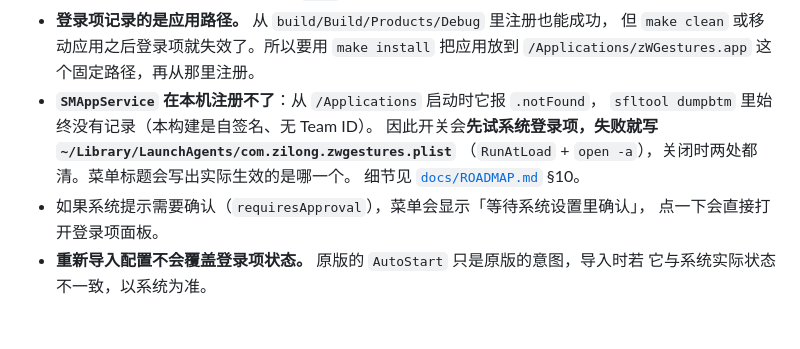
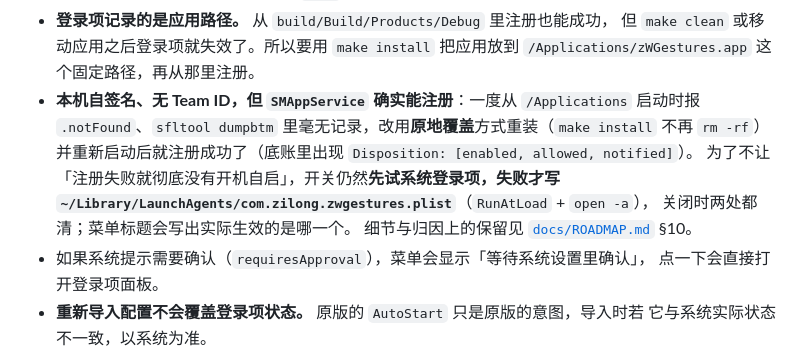
Before and after one commit to ZilongYang/zWGestures, a Markdown page: README.md, the part around the change. GitHub-like rendering; blank space fills up the shorter version.

```diff
--- a/README.md
+++ b/README.md
@@ -144,11 +144,13 @@ zWGestures 需要「辅助功能」权限才能安装全局事件拦截器和发
 - **登录项记录的是应用路径。** 从 `build/Build/Products/Debug` 里注册也能成功，
   但 `make clean` 或移动应用之后登录项就失效了。所以要用 `make install` 把应用放到
   `/Applications/zWGestures.app` 这个固定路径，再从那里注册。
-- **`SMAppService` 在本机注册不了**：从 `/Applications` 启动时它报 `.notFound`，
-  `sfltool dumpbtm` 里始终没有记录（本构建是自签名、无 Team ID）。
-  因此开关会**先试系统登录项，失败就写 `~/Library/LaunchAgents/com.zilong.zwgestures.plist`**
-  （`RunAtLoad` + `open -a`），关闭时两处都清。菜单标题会写出实际生效的是哪一个。
-  细节见 [`docs/ROADMAP.md`](docs/ROADMAP.md) §10。
+- **本机自签名、无 Team ID，但 `SMAppService` 确实能注册**：一度从 `/Applications` 启动时报
+  `.notFound`、`sfltool dumpbtm` 里毫无记录，改用**原地覆盖**方式重装（`make install` 不再
+  `rm -rf`）并重新启动后就注册成功了（底账里出现 `Disposition: [enabled, allowed, notified]`）。
+  为了不让「注册失败就彻底没有开机自启」，开关仍然**先试系统登录项，失败才写
+  `~/Library/LaunchAgents/com.zilong.zwgestures.plist`**（`RunAtLoad` + `open -a`），
+  关闭时两处都清；菜单标题会写出实际生效的是哪一个。
+  细节与归因上的保留见 [`docs/ROADMAP.md`](docs/ROADMAP.md) §10。
 - 如果系统提示需要确认（`requiresApproval`），菜单会显示「等待系统设置里确认」，
   点一下会直接打开登录项面板。
 - **重新导入配置不会覆盖登录项状态。** 原版的 `AutoStart` 只是原版的意图，导入时若
```
Also changed, not shown: docs/ROADMAP.md (+21 -10 lines).
